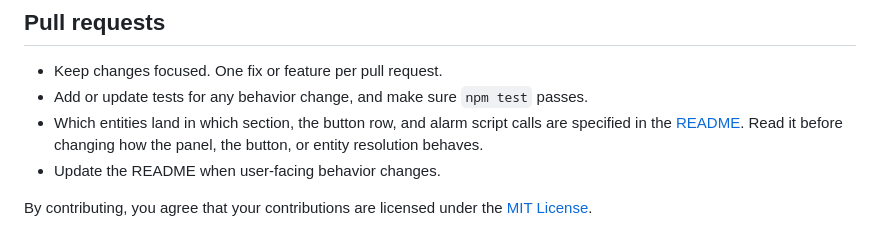
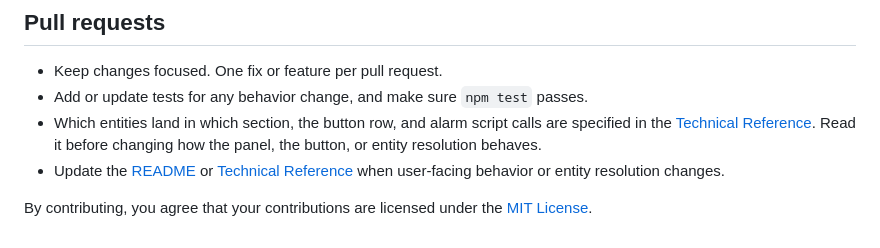
Before and after one commit to Helpmeeters/kiosk-satellite-card, a Markdown page: CONTRIBUTING.md, the part around the change. Drawn GitHub-style.

```diff
--- a/CONTRIBUTING.md
+++ b/CONTRIBUTING.md
@@ -28,7 +28,7 @@ npm run build
 
 - Keep changes focused. One fix or feature per pull request.
 - Add or update tests for any behavior change, and make sure `npm test` passes.
-- Which entities land in which section, the button row, and alarm script calls are specified in the [README](README.md). Read it before changing how the panel, the button, or entity resolution behaves.
-- Update the README when user-facing behavior changes.
+- Which entities land in which section, the button row, and alarm script calls are specified in the [Technical Reference](docs/technical-reference.md). Read it before changing how the panel, the button, or entity resolution behaves.
+- Update the [README](README.md) or [Technical Reference](docs/technical-reference.md) when user-facing behavior or entity resolution changes.
 
 By contributing, you agree that your contributions are licensed under the [MIT License](LICENSE).
```
Also changed, not shown: README.md (+83 -16 lines), docs/technical-reference.md (added, +92 -0 lines), docs/images/alarms-timers.png (added), docs/images/compact-view.png (added), docs/images/intercom.png (added), docs/images/now-playing.png (added), docs/images/voice-agent.png (added), 1 other file.
